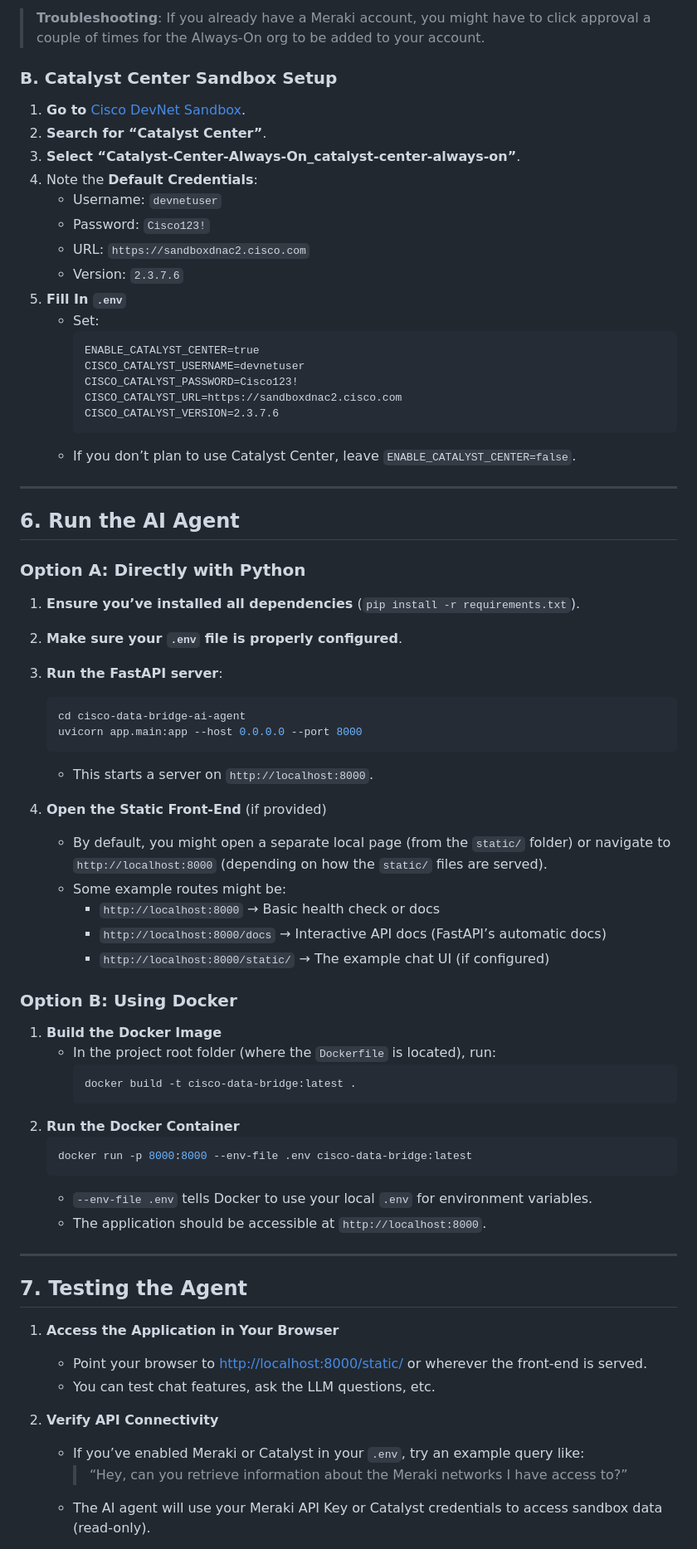
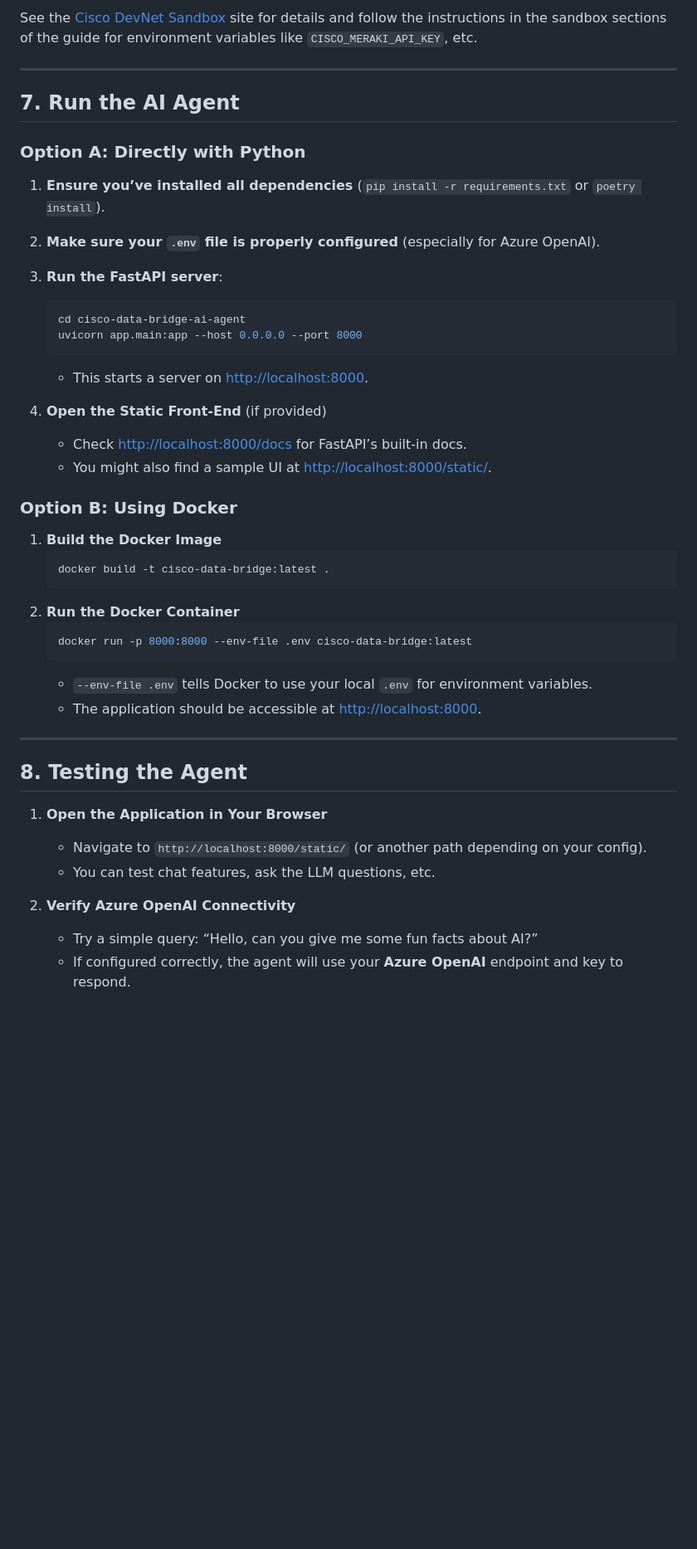
Before and after one commit to APO-SRE/cisco-data-bridge-ai-agent, a Markdown page: GETTING_STARTED.md, the part around the change printed below. Shown: that part at 83% size. GitHub-like rendering; blank space fills up the shorter version.

````diff
--- a/GETTING_STARTED.md
+++ b/GETTING_STARTED.md
@@ -173,72 +213,46 @@ If you **only** want to run the AI Agent with minimal functionality, you can **s
-> **Troubleshooting**: If you already have a Meraki account, you might have to click approval a couple of times for the Always-On org to be added to your account.
-
-### B. Catalyst Center Sandbox Setup
-
-1. **Go to** [Cisco DevNet Sandbox](https://developer.cisco.com/site/sandbox/).
-2. **Search for “Catalyst Center”**.
-3. **Select “Catalyst-Center-Always-On_catalyst-center-always-on”**.
-4. Note the **Default Credentials**:
-   - Username: `devnetuser`
-   - Password: `Cisco123!`
-   - URL: `https://sandboxdnac2.cisco.com`
-   - Version: `2.3.7.6`
-5. **Fill In `.env`**
-   - Set:
-     ```
-     ENABLE_CATALYST_CENTER=true
-     CISCO_CATALYST_USERNAME=devnetuser
-     CISCO_CATALYST_PASSWORD=Cisco123!
-     CISCO_CATALYST_URL=https://sandboxdnac2.cisco.com
-     CISCO_CATALYST_VERSION=2.3.7.6
-     ```
-   - If you don’t plan to use Catalyst Center, leave `ENABLE_CATALYST_CENTER=false`.
+See the [Cisco DevNet Sandbox](https://developer.cisco.com/site/sandbox/) site for details and follow the instructions in the sandbox sections of the guide for environment variables like `CISCO_MERAKI_API_KEY`, etc.
 
 ---
 
-## 6. Run the AI Agent
+## 7. Run the AI Agent
 
 ### Option A: Directly with Python
 
-1. **Ensure you’ve installed all dependencies** (`pip install -r requirements.txt`).
-2. **Make sure your `.env` file is properly configured**.
+1. **Ensure you’ve installed all dependencies** (`pip install -r requirements.txt` or `poetry install`).
+2. **Make sure your `.env` file is properly configured** (especially for Azure OpenAI).
 3. **Run the FastAPI server**:
    ```bash
    cd cisco-data-bridge-ai-agent
    uvicorn app.main:app --host 0.0.0.0 --port 8000
    ```
-   - This starts a server on `http://localhost:8000`.
+   - This starts a server on [http://localhost:8000](http://localhost:8000).
 
 4. **Open the Static Front-End** (if provided)
-   - By default, you might open a separate local page (from the `static/` folder) or navigate to `http://localhost:8000` (depending on how the `static/` files are served).
-   - Some example routes might be:
-     - `http://localhost:8000` → Basic health check or docs
-     - `http://localhost:8000/docs` → Interactive API docs (FastAPI’s automatic docs)
-     - `http://localhost:8000/static/` → The example chat UI (if configured)
+   - Check [http://localhost:8000/docs](http://localhost:8000/docs) for FastAPI’s built-in docs.
+   - You might also find a sample UI at [http://localhost:8000/static/](http://localhost:8000/static/).
 
 ### Option B: Using Docker
 
 1. **Build the Docker Image**
-   - In the project root folder (where the `Dockerfile` is located), run:
-     ```bash
-     docker build -t cisco-data-bridge:latest .
-     ```
+   ```bash
+   docker build -t cisco-data-bridge:latest .
+   ```
 2. **Run the Docker Container**
    ```bash
    docker run -p 8000:8000 --env-file .env cisco-data-bridge:latest
    ```
    - `--env-file .env` tells Docker to use your local `.env` for environment variables.
-   - The application should be accessible at `http://localhost:8000`.
+   - The application should be accessible at [http://localhost:8000](http://localhost:8000).
 
 ---
 
-## 7. Testing the Agent
+## 8. Testing the Agent
 
-1. **Access the Application in Your Browser**
-   - Point your browser to [http://localhost:8000/static/](http://localhost:8000/static/) or wherever the front-end is served.
+1. **Open the Application in Your Browser**
+   - Navigate to `http://localhost:8000/static/` (or another path depending on your config).
    - You can test chat features, ask the LLM questions, etc.
 
-2. **Verify API Connectivity**
-   - If you’ve enabled Meraki or Catalyst in your `.env`, try an example query like:
-     > “Hey, can you retrieve information about the Meraki networks I have access to?”
-   - The AI agent will use your Meraki API Key or Catalyst credentials to access sandbox data (read-only).
+2. **Verify Azure OpenAI Connectivity**
+   - Try a simple query: “Hello, can you give me some fun facts about AI?”
+   - If configured correctly, the agent will use your **Azure OpenAI** endpoint and key to respond.
 
````
Also changed, not shown: other parts of GETTING_STARTED.md (+149 -93 lines).
